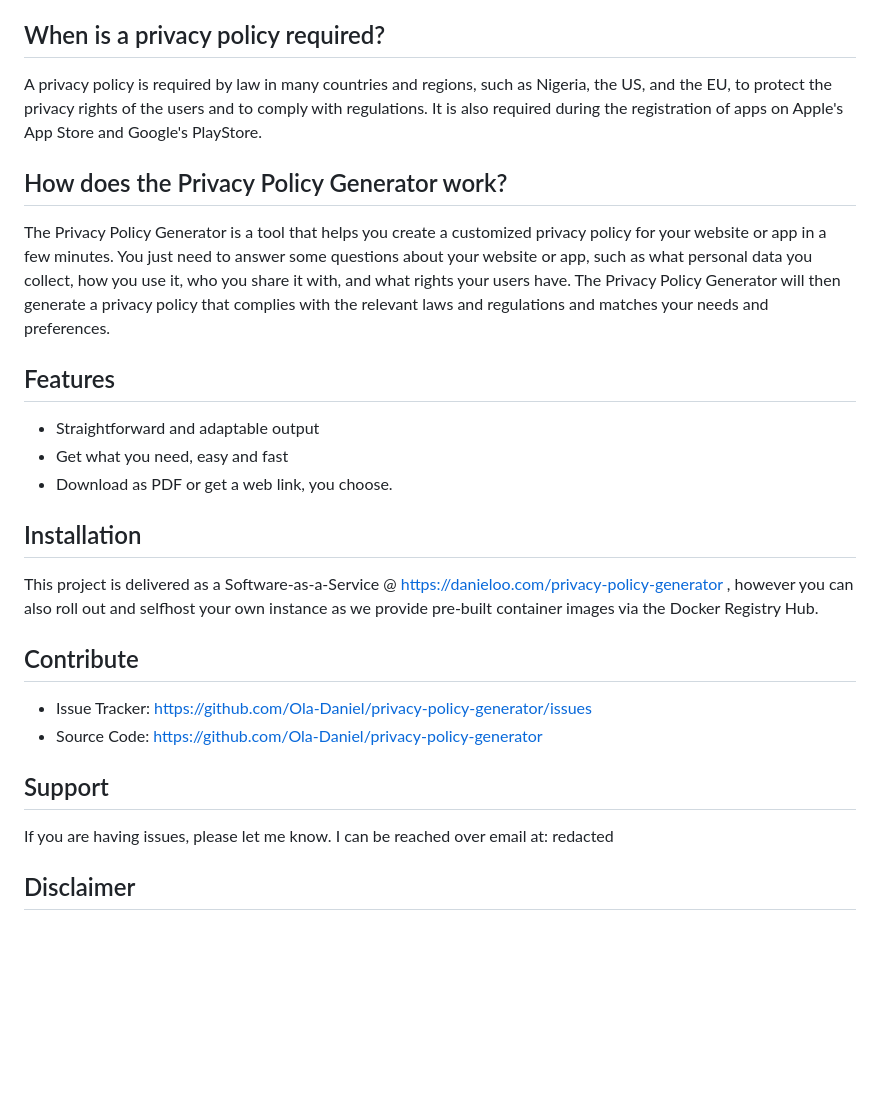
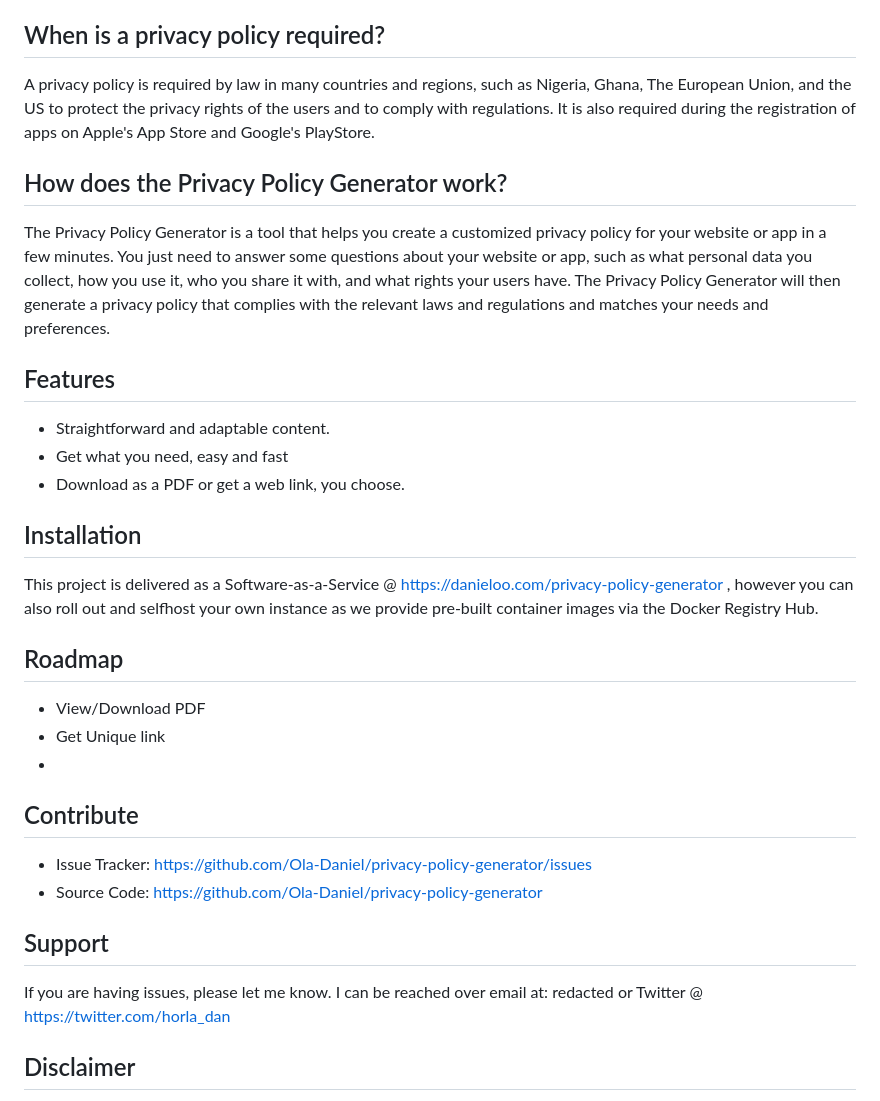
Before and after one commit to Ola-Daniel/privacy-policy-generator, a Markdown page: README.md, the part around the change. Drawn GitHub-style; blank space fills up the shorter version.

```diff
--- a/README.md
+++ b/README.md
@@ -19,7 +19,7 @@ Personal data is any information that can identify a person, such as name, email
 
 When is a privacy policy required?
 ----------------------------------
-A privacy policy is required by law in many countries and regions, such as Nigeria, the US, and the EU, to protect the privacy rights of the users and to comply with regulations. It is also required during the registration of apps on Apple's App Store and Google's PlayStore.
+A privacy policy is required by law in many countries and regions, such as Nigeria, Ghana, The European Union, and the US to protect the privacy rights of the users and to comply with regulations. It is also required during the registration of apps on Apple's App Store and Google's PlayStore.
 
 
 How does the Privacy Policy Generator work?
@@ -31,14 +31,24 @@ The Privacy Policy Generator is a tool that helps you create a customized privac
 Features
 --------
 
-- Straightforward and adaptable output
+- Straightforward and adaptable content.
 - Get what you need, easy and fast
-- Download as PDF or get a web link, you choose.
+- Download as a PDF or get a web link, you choose.
 
 Installation
 ------------
 
 This project is delivered as a Software-as-a-Service @ https://danieloo.com/privacy-policy-generator , however you can also roll out and selfhost your own instance as we provide pre-built container images via the Docker Registry Hub.
+
+
+
+Roadmap
+-------
+
+
+- View/Download PDF
+- Get Unique link
+-
 
 Contribute
 ----------
@@ -50,7 +60,7 @@ Support
 -------
 
 If you are having issues, please let me know.
-I can be reached over email at: redacted
+I can be reached over email at: redacted or Twitter @ https://twitter.com/horla_dan
 
 Disclaimer
 ----------
```
